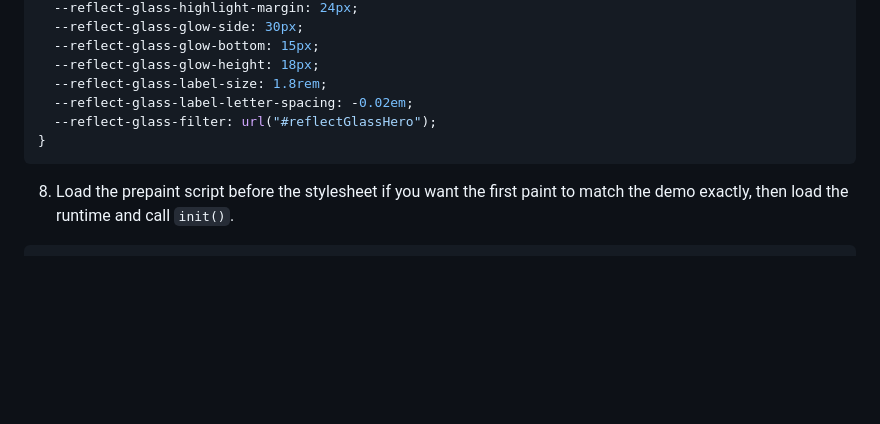
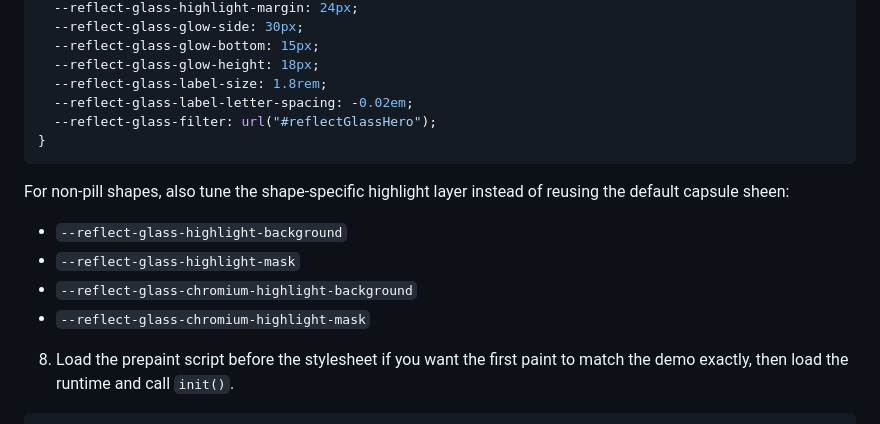
Before and after one commit to bitifirefly/reflect-glass-button, a Markdown page: README.md, the part around the change. Drawn GitHub-style; blank space fills up the shorter version.

Commit message:
Refine shape-specific glass highlights

````diff
--- a/README.md
+++ b/README.md
@@ -175,6 +175,14 @@ That will create `assets/campus-circle/` with:
 }
 ```
 
+For non-pill shapes, also tune the shape-specific highlight layer instead of
+reusing the default capsule sheen:
+
+- `--reflect-glass-highlight-background`
+- `--reflect-glass-highlight-mask`
+- `--reflect-glass-chromium-highlight-background`
+- `--reflect-glass-chromium-highlight-mask`
+
 8. Load the prepaint script before the stylesheet if you want the first paint
    to match the demo exactly, then load the runtime and call `init()`.
 
````
Also changed, not shown: IMPLEMENTATION.md (+9 -0 lines), assets/circle-button/specular-map.png, assets/default-pill/specular-map.png, assets/hero-pill/specular-map.png, assets/motion-pill/specular-map.png, assets/rounded-square-button/specular-map.png, 3 other files.
